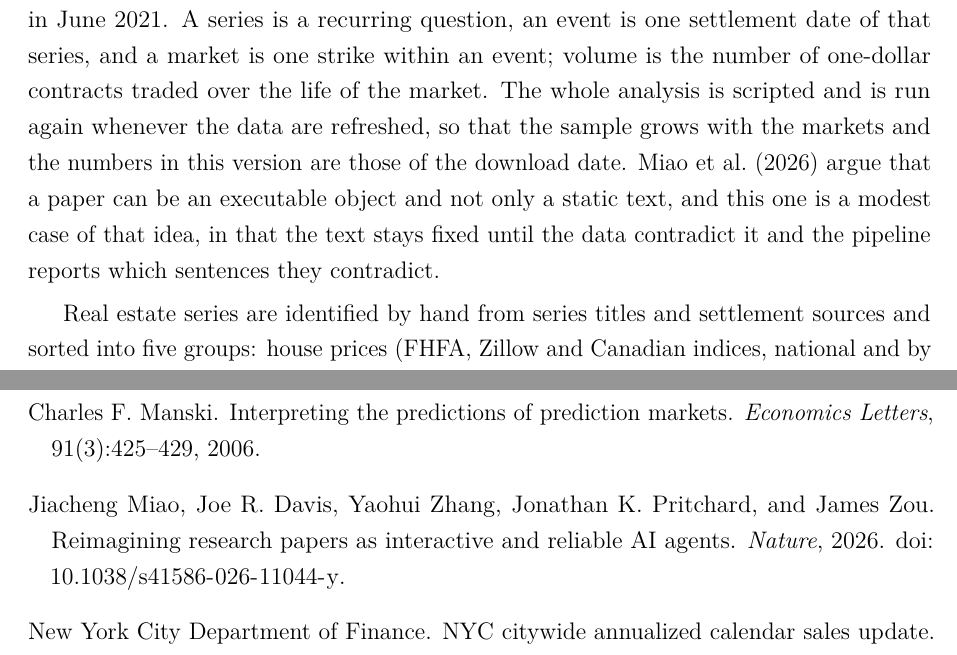
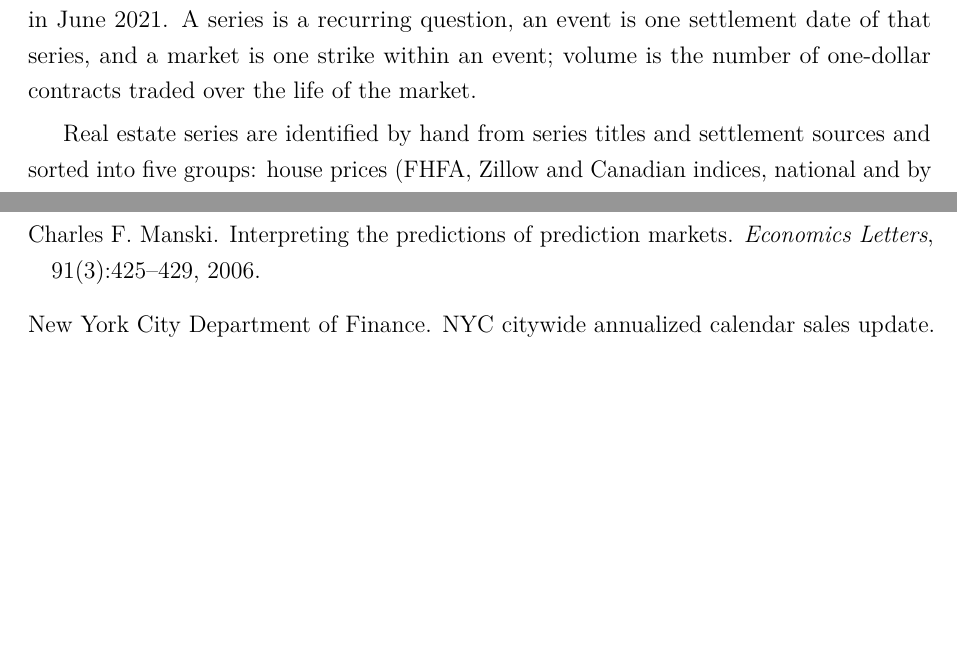
Before and after one commit to thies/prediction-markets-real-estate, a LaTeX paper (latex/main.tex): two parts of pages 7 and 23 of 30, joined at a grey line, cut so that both start at the same text, the shorter picture padded with empty space. Compiled offline with pdfLaTeX.

Commit message:
Drop the paragraph on the scripted pipeline from the data section
Co-Authored-By: Claude Opus 5.5 <noreply@anthropic.com>

```diff
--- a/latex/main.tex
+++ b/latex/main.tex
@@ -88,7 +88,7 @@ The architecture leaves the other obstacles where they were. The contract still
 
 \section{Data}
 
-The data are all markets in the economics category of Kalshi's public API, downloaded on \dataDate{}:\footnote{All code for this project is available at \url{https://github.com/thies/prediction-markets-real-estate}.} \nMarkets{} markets in \nSeries{} series and \nEvents{} events, the first of which opened in \firstOpen{}. A series is a recurring question, an event is one settlement date of that series, and a market is one strike within an event; volume is the number of one-dollar contracts traded over the life of the market. The whole analysis is scripted and is run again whenever the data are refreshed, so that the sample grows with the markets and the numbers in this version are those of the download date. \citet{miao2026paper2agent} argue that a paper can be an executable object and not only a static text, and this one is a modest case of that idea, in that the text stays fixed until the data contradict it and the pipeline reports which sentences they contradict.
+The data are all markets in the economics category of Kalshi's public API, downloaded on \dataDate{}:\footnote{All code for this project is available at \url{https://github.com/thies/prediction-markets-real-estate}.} \nMarkets{} markets in \nSeries{} series and \nEvents{} events, the first of which opened in \firstOpen{}. A series is a recurring question, an event is one settlement date of that series, and a market is one strike within an event; volume is the number of one-dollar contracts traded over the life of the market.
 
 Real estate series are identified by hand from series titles and settlement sources and sorted into five groups: house prices (FHFA, Zillow and Canadian indices, national and by metro or state), rents (Zillow and StreetEasy rent indices, CPI shelter, owners' equivalent rent), the 30-year mortgage rate, housing activity (sales, starts, permits, inventory), and credit and commercial real estate (mortgage and CRE delinquency, Manhattan office vacancy). Table~\ref{tab:series} in the appendix lists every series with its volume and listing dates. Everything else in the category forms the comparison group, which is dominated by Federal Reserve decisions, inflation, payrolls and petrol prices.
 
```
Also changed, not shown: latex/main.pdf.
